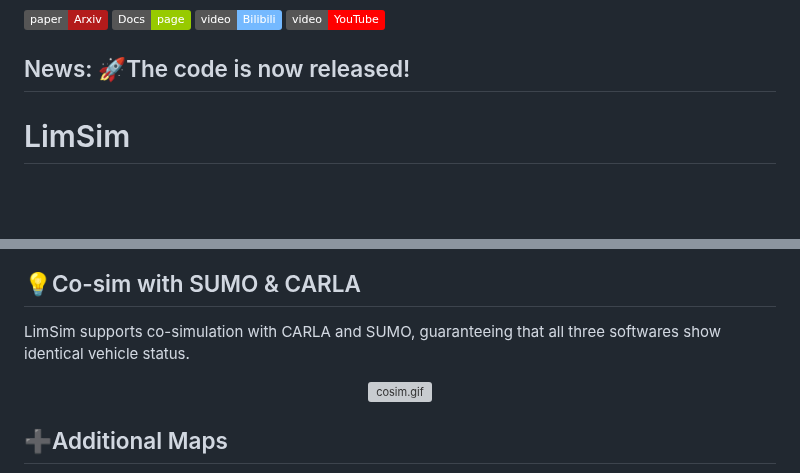
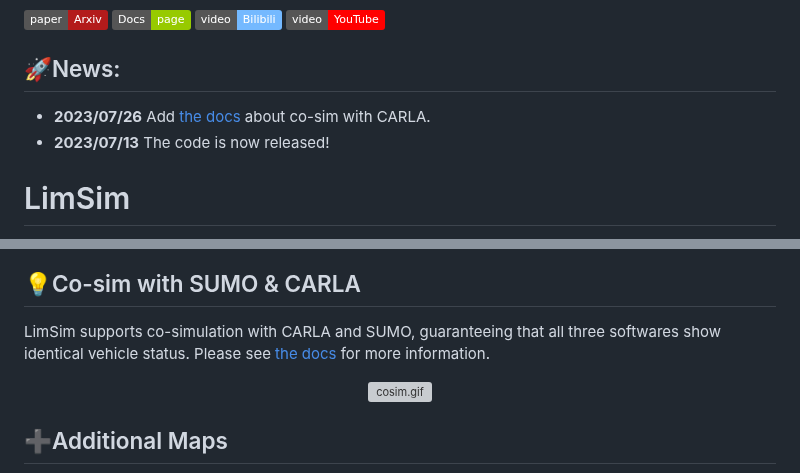
Before and after one commit to PJLab-ADG/LimSim, a Markdown page: readme.md, 2 parts joined by grey strips. Drawn GitHub-style; badges without logos; blank space fills up the shorter version; grey boxes are pictures that could not be loaded.

```diff
--- a/readme.md
+++ b/readme.md
@@ -5,7 +5,11 @@
 [![Custom badge](https://img.shields.io/badge/video-Bilibili-74b9ff?logo=bilibili&logoColor=white)](https://www.bilibili.com/video/BV1rT411x7VF)
 [![Custom badge](https://img.shields.io/badge/video-YouTube-FF0000?logo=youtube&logoColor=white)](https://youtu.be/YR2A25v0hj4)
 
-## News: 🚀The code is now released!
+## 🚀News:
+
+- **2023/07/26** Add [the docs](https://pjlab-adg.github.io/LimSim/zh/GettingStarted/carla_cosim/) about co-sim with CARLA.
+- **2023/07/13** The code is now released!
+
 # LimSim
 
 LimSim is a Long-term Interactive Multi-scenario traffic Simulator, which aims to provide a continuous simulation capability under the complex urban road network.
@@ -87,7 +91,7 @@ After running a long-term simulation with all kinds of scenarios contained in it
 
 ## 💡Co-sim with SUMO & CARLA
 
-LimSim supports co-simulation with CARLA and SUMO, guaranteeing that all three softwares show identical vehicle status.
+LimSim supports co-simulation with CARLA and SUMO, guaranteeing that all three softwares show identical vehicle status.  Please see [the docs](https://pjlab-adg.github.io/LimSim/zh/GettingStarted/carla_cosim/) for more information.
 
 <p align="center">
  <img src="assets/cosim.gif" title="" alt="cosim.gif" data-align="center" width="700">
```
